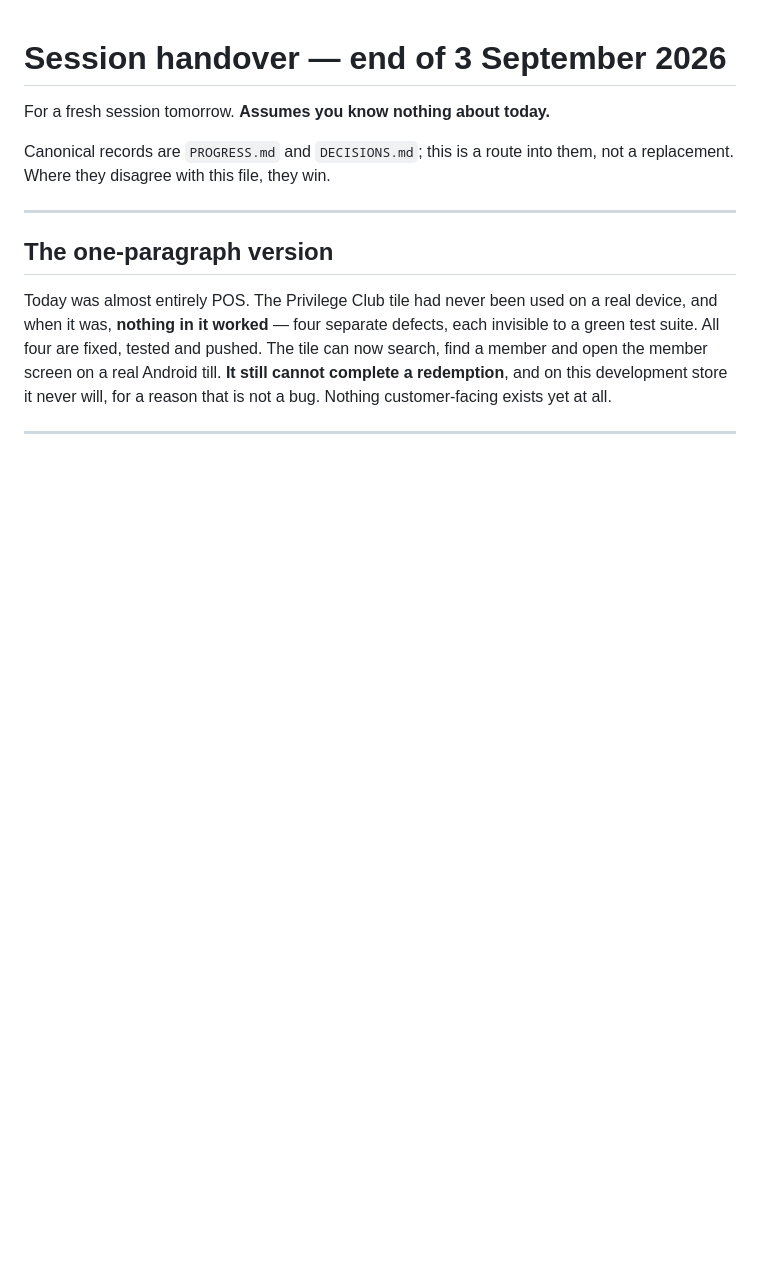
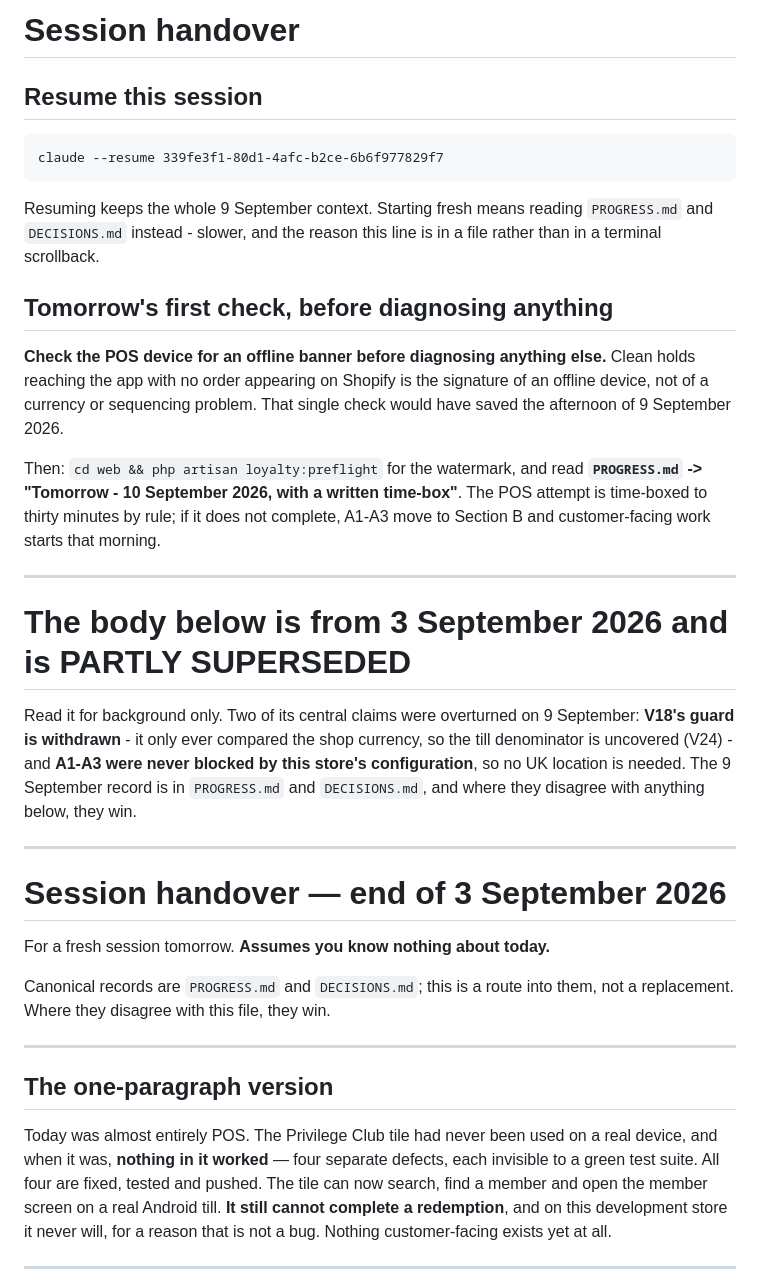
Before and after one commit to ashish23agr/osc-loyalty-app, a Markdown page: SESSION_HANDOVER.md, the part around the change. Rendered like a GitHub page; blank space fills up the shorter version.

Commit message:
Put the resume command and tomorrow's first check at the top of the handover
The session id existed only in a terminal scrollback, and losing it means either
hunting through session lists or pasting a handover into a fresh session - both
slower than resuming, and both losing the 9 September context.

Tomorrow's first check goes with it, in one line: check the POS device for an
offline banner before diagnosing anything else. Clean holds reaching the app
with no order appearing on Shopify is the signature of an offline device, not of
a currency or sequencing problem, and that single check would have saved the
afternoon of 9 September.

Also marks the 3 September body as partly superseded, naming the two claims that
were overturned - V18's guard is withdrawn, and A1-A3 were never blocked by this
store's configuration. Left in place rather than rewritten, because the file is
a route into the canonical records and its history is worth keeping, but a
reader arriving cold would otherwise take a stale central claim as current.
That is the failure mode of the whole day, so it is worth a warning at the top
rather than a correction buried in the body.

Co-Authored-By: Claude Opus 5 (1M context) <noreply@anthropic.com>

````diff
--- a/SESSION_HANDOVER.md
+++ b/SESSION_HANDOVER.md
@@ -1,3 +1,40 @@
+# Session handover
+
+## Resume this session
+
+```
+claude --resume 339fe3f1-80d1-4afc-b2ce-6b6f977829f7
+```
+
+Resuming keeps the whole 9 September context. Starting fresh means reading
+`PROGRESS.md` and `DECISIONS.md` instead - slower, and the reason this line is
+in a file rather than in a terminal scrollback.
+
+## Tomorrow's first check, before diagnosing anything
+
+**Check the POS device for an offline banner before diagnosing anything else.**
+Clean holds reaching the app with no order appearing on Shopify is the signature
+of an offline device, not of a currency or sequencing problem. That single check
+would have saved the afternoon of 9 September 2026.
+
+Then: `cd web && php artisan loyalty:preflight` for the watermark, and read
+**`PROGRESS.md` -> "Tomorrow - 10 September 2026, with a written time-box"**. The
+POS attempt is time-boxed to thirty minutes by rule; if it does not complete,
+A1-A3 move to Section B and customer-facing work starts that morning.
+
+---
+
+# The body below is from 3 September 2026 and is PARTLY SUPERSEDED
+
+Read it for background only. Two of its central claims were overturned on
+9 September: **V18's guard is withdrawn** - it only ever compared the shop
+currency, so the till denominator is uncovered (V24) - and **A1-A3 were never
+blocked by this store's configuration**, so no UK location is needed. The
+9 September record is in `PROGRESS.md` and `DECISIONS.md`, and where they
+disagree with anything below, they win.
+
+---
+
 # Session handover — end of 3 September 2026
 
 For a fresh session tomorrow. **Assumes you know nothing about today.**
````
